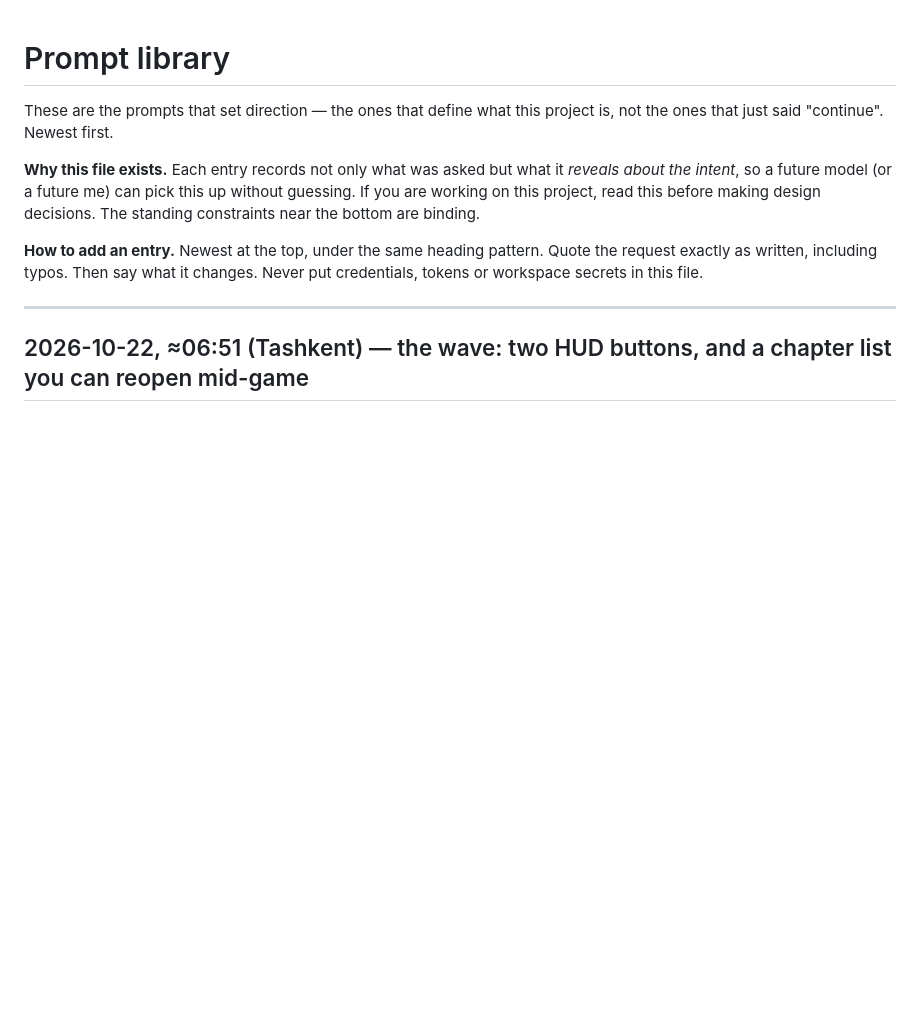
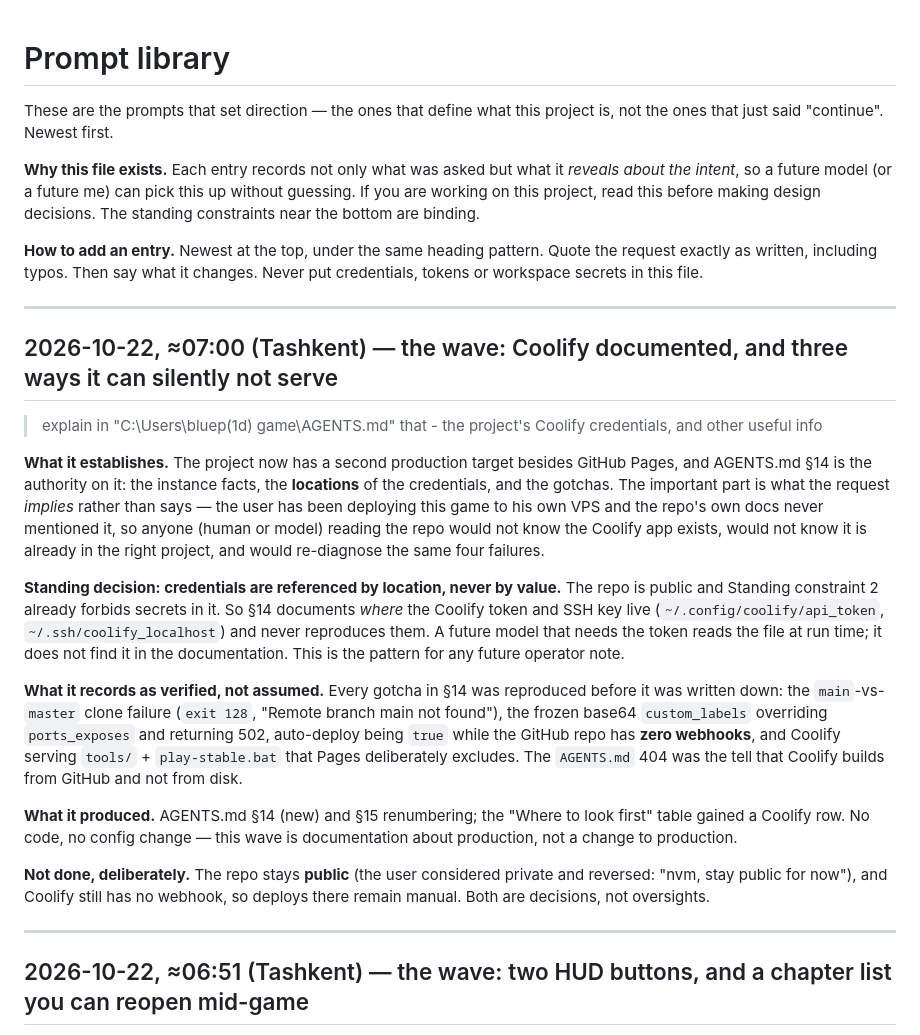
Before and after one commit to azizbekteacher/School_story, a Markdown page: PROMPT-LIBRARY.md, the part around the change. Rendered like a GitHub page; blank space fills up the shorter version.

Commit message:
PROMPT-LIBRARY: record the Coolify mirror deploy wave
Adds the dated entry for the Coolify documentation wave and its three
silent-failure modes (branch, port labels, no webhook). Newest-first order
is preserved; the menu wave entry stays directly below it.

```diff
--- a/PROMPT-LIBRARY.md
+++ b/PROMPT-LIBRARY.md
@@ -11,6 +11,44 @@ design decisions. The standing constraints near the bottom are binding.
 **How to add an entry.** Newest at the top, under the same heading pattern.
 Quote the request exactly as written, including typos. Then say what it changes.
 Never put credentials, tokens or workspace secrets in this file.
+
+---
+
+## 2026-10-22, ≈07:00 (Tashkent) — the wave: Coolify documented, and three ways it can silently not serve
+
+> explain in "C:\Users\bluep\(1d) game\AGENTS.md" that - the project's Coolify
+> credentials, and other useful info
+
+**What it establishes.** The project now has a second production target besides
+GitHub Pages, and AGENTS.md §14 is the authority on it: the instance facts, the
+**locations** of the credentials, and the gotchas. The important part is what the
+request *implies* rather than says — the user has been deploying this game to his
+own VPS and the repo's own docs never mentioned it, so anyone (human or model)
+reading the repo would not know the Coolify app exists, would not know it is
+already in the right project, and would re-diagnose the same four failures.
+
+**Standing decision: credentials are referenced by location, never by value.**
+The repo is public and Standing constraint 2 already forbids secrets in it. So
+§14 documents *where* the Coolify token and SSH key live
+(`~/.config/coolify/api_token`, `~/.ssh/coolify_localhost`) and never reproduces
+them. A future model that needs the token reads the file at run time; it does not
+find it in the documentation. This is the pattern for any future operator note.
+
+**What it records as verified, not assumed.** Every gotcha in §14 was reproduced
+before it was written down: the `main`-vs-`master` clone failure (`exit 128`,
+"Remote branch main not found"), the frozen base64 `custom_labels` overriding
+`ports_exposes` and returning 502, auto-deploy being `true` while the GitHub repo
+has **zero webhooks**, and Coolify serving `tools/` + `play-stable.bat` that Pages
+deliberately excludes. The `AGENTS.md` 404 was the tell that Coolify builds from
+GitHub and not from disk.
+
+**What it produced.** AGENTS.md §14 (new) and §15 renumbering; the "Where to look
+first" table gained a Coolify row. No code, no config change — this wave is
+documentation about production, not a change to production.
+
+**Not done, deliberately.** The repo stays **public** (the user considered private
+and reversed: "nvm, stay public for now"), and Coolify still has no webhook, so
+deploys there remain manual. Both are decisions, not oversights.
 
 ---
 
```
